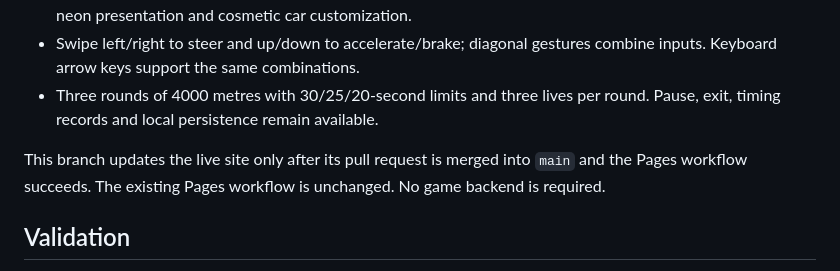
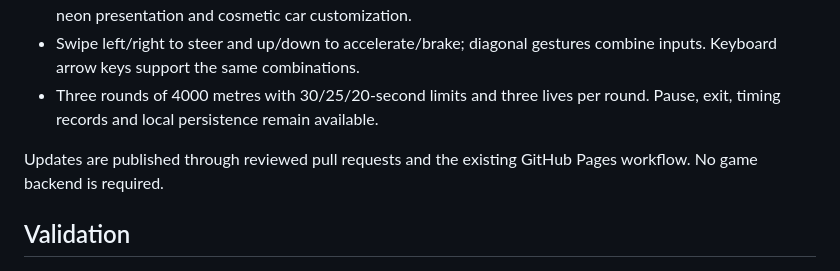
Before and after one commit to acacious66/MyLittleRacer-play, a Markdown page: README.md, the part around the change. Rendered like a GitHub page.

```diff
--- a/README.md
+++ b/README.md
@@ -22,7 +22,7 @@ Bomb countdowns display whole seconds on the car and in the HUD. Car settings, s
 - Swipe left/right to steer and up/down to accelerate/brake; diagonal gestures combine inputs. Keyboard arrow keys support the same combinations.
 - Three rounds of 4000 metres with 30/25/20-second limits and three lives per round. Pause, exit, timing records and local persistence remain available.
 
-This branch updates the live site only after its pull request is merged into `main` and the Pages workflow succeeds. The existing Pages workflow is unchanged. No game backend is required.
+Updates are published through reviewed pull requests and the existing GitHub Pages workflow. No game backend is required.
 
 ## Validation
 
```
